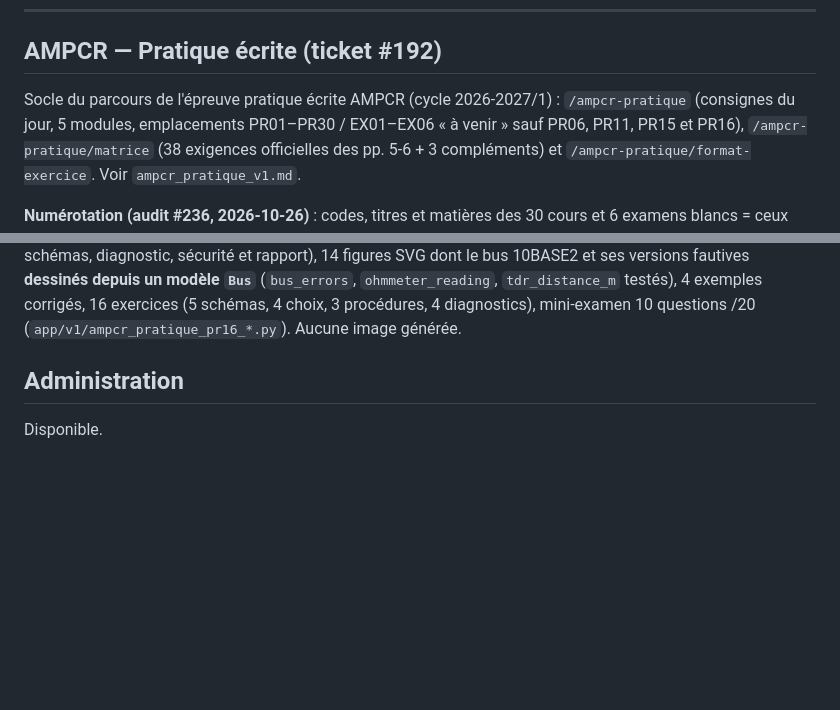
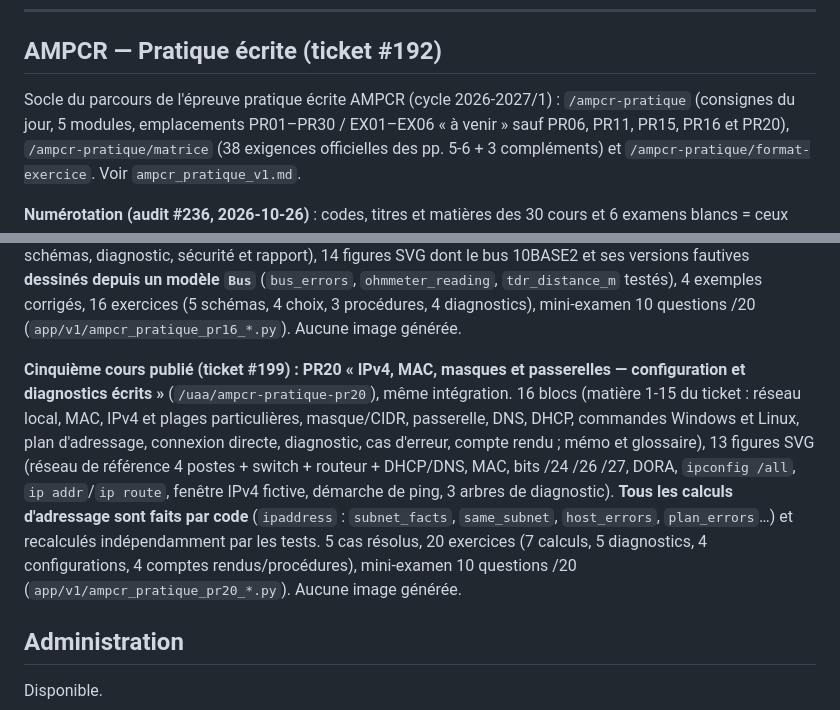
Before and after one commit to ReC82/jury-central, a Markdown page: docs/current_state.md, 2 parts joined by grey strips. GitHub-like rendering; blank space fills up the shorter version.

Commit message:
docs: PR20 dans l'état courant, le guide AMPCR pratique et le changelog (ticket #199)
Co-Authored-By: Claude Opus 5.5 <noreply@anthropic.com>

```diff
--- a/docs/current_state.md
+++ b/docs/current_state.md
@@ -127,7 +127,7 @@ du disque n'est jamais servie (`unusable_document_question_ids`). Voir
 ## AMPCR — Pratique écrite (ticket #192)
 
 Socle du parcours de l'épreuve pratique écrite AMPCR (cycle 2026-2027/1) : `/ampcr-pratique`
-(consignes du jour, 5 modules, emplacements PR01–PR30 / EX01–EX06 « à venir » sauf PR06, PR11, PR15 et PR16),
+(consignes du jour, 5 modules, emplacements PR01–PR30 / EX01–EX06 « à venir » sauf PR06, PR11, PR15, PR16 et PR20),
 `/ampcr-pratique/matrice` (38 exigences officielles des pp. 5-6 + 3 compléments) et `/ampcr-pratique/format-exercice`. Voir `ampcr_pratique_v1.md`.
 
 **Numérotation (audit #236, 2026-10-26)** : codes, titres et matières des 30 cours et 6 examens
@@ -174,6 +174,18 @@ figures SVG dont le bus 10BASE2 et ses versions fautives **dessinés depuis un m
 (`bus_errors`, `ohmmeter_reading`, `tdr_distance_m` testés), 4 exemples corrigés, 16 exercices
 (5 schémas, 4 choix, 3 procédures, 4 diagnostics), mini-examen 10 questions /20
 (`app/v1/ampcr_pratique_pr16_*.py`). Aucune image générée.
+
+**Cinquième cours publié (ticket #199) : PR20 « IPv4, MAC, masques et passerelles — configuration
+et diagnostics écrits »** (`/uaa/ampcr-pratique-pr20`), même intégration. 16 blocs (matière 1-15
+du ticket : réseau local, MAC, IPv4 et plages particulières, masque/CIDR, passerelle, DNS, DHCP,
+commandes Windows et Linux, plan d'adressage, connexion directe, diagnostic, cas d'erreur,
+compte rendu ; mémo et glossaire), 13 figures SVG (réseau de référence 4 postes + switch +
+routeur + DHCP/DNS, MAC, bits /24 /26 /27, DORA, `ipconfig /all`, `ip addr`/`ip route`,
+fenêtre IPv4 fictive, démarche de ping, 3 arbres de diagnostic). **Tous les calculs
+d'adressage sont faits par code** (`ipaddress` : `subnet_facts`, `same_subnet`, `host_errors`,
+`plan_errors`…) et recalculés indépendamment par les tests. 5 cas résolus, 20 exercices
+(7 calculs, 5 diagnostics, 4 configurations, 4 comptes rendus/procédures), mini-examen 10
+questions /20 (`app/v1/ampcr_pratique_pr20_*.py`). Aucune image générée.
 
 ## Administration
 
```
Also changed, not shown: docs/ampcr_pratique_v1.md (+1 -0 lines), docs/changelog.md (+9 -0 lines).
